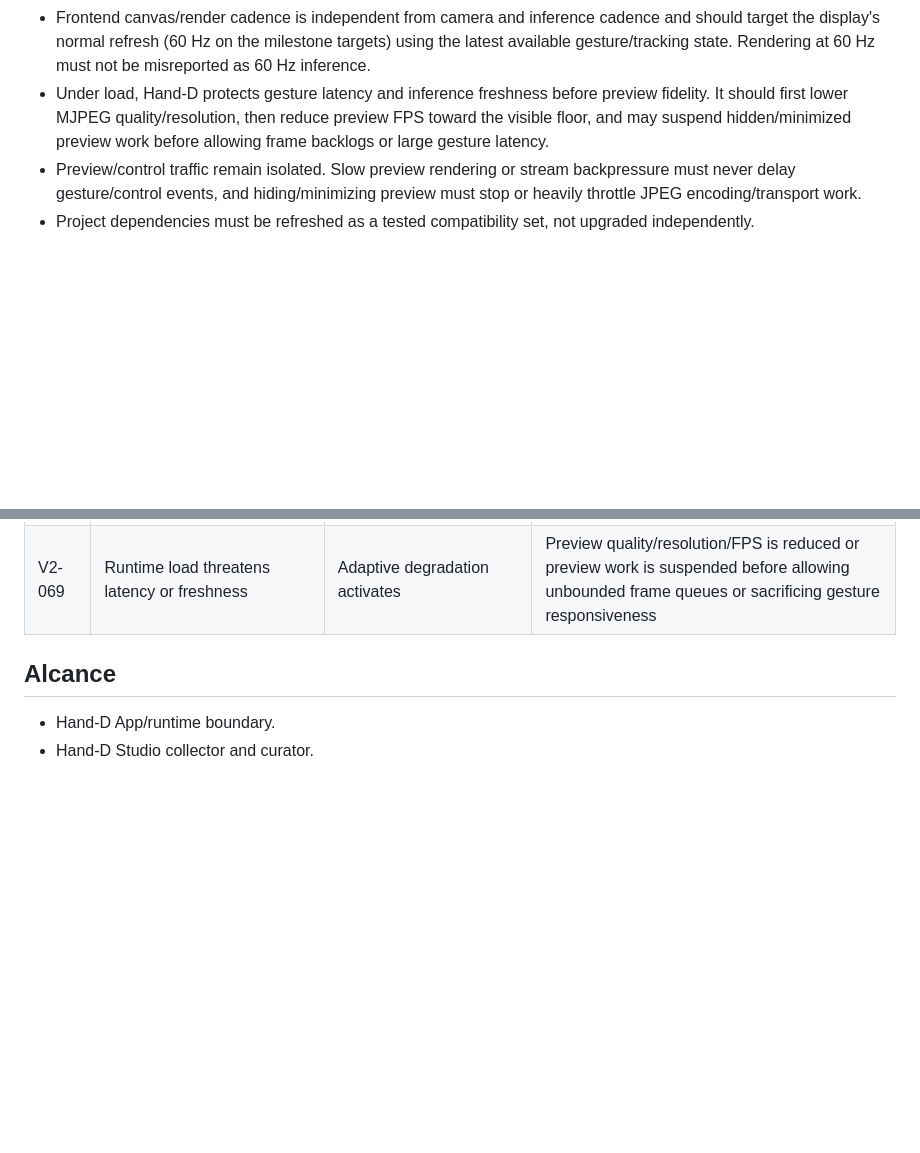
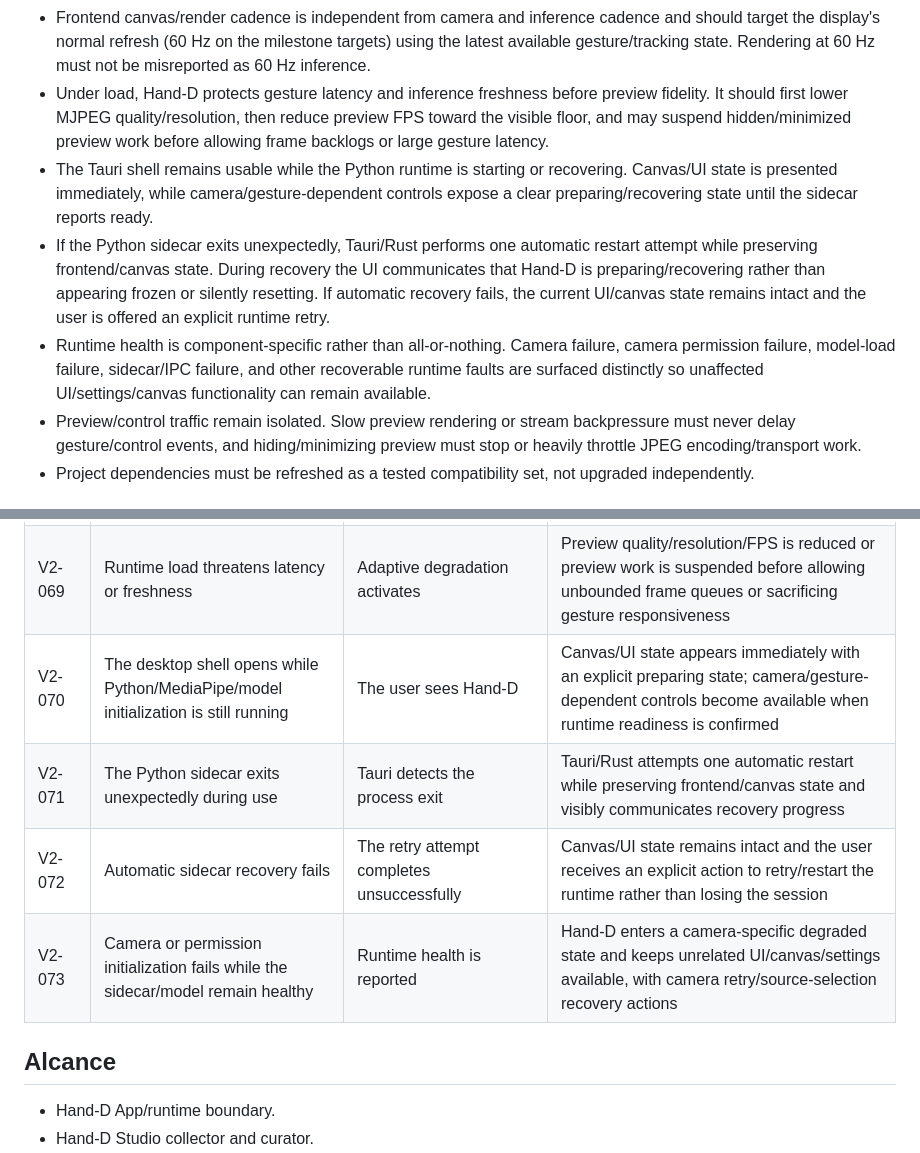
Before and after one commit to Abyss-Jc/Hand-D, a Markdown page: docs/requirements/hand-d-v2.md, 2 parts joined by grey strips. Rendered like a GitHub page; blank space fills up the shorter version.

Commit message:
docs: define resilient runtime recovery states

```diff
--- a/docs/requirements/hand-d-v2.md
+++ b/docs/requirements/hand-d-v2.md
@@ -68,6 +68,9 @@ The October 13 milestone is not a complete rewrite. It is a vertical slice that
 - Effective live inference cadence is also capability-driven: target the source cadence up to 60 Hz when feasible, prefer at least 30 gesture/tracking updates per second on capable supported hardware, and treat sustained operation below 20 Hz as a performance red flag. MediaPipe may still drop stale input frames to preserve freshness rather than accumulating latency.
 - Frontend canvas/render cadence is independent from camera and inference cadence and should target the display's normal refresh (60 Hz on the milestone targets) using the latest available gesture/tracking state. Rendering at 60 Hz must not be misreported as 60 Hz inference.
 - Under load, Hand-D protects gesture latency and inference freshness before preview fidelity. It should first lower MJPEG quality/resolution, then reduce preview FPS toward the visible floor, and may suspend hidden/minimized preview work before allowing frame backlogs or large gesture latency.
+- The Tauri shell remains usable while the Python runtime is starting or recovering. Canvas/UI state is presented immediately, while camera/gesture-dependent controls expose a clear preparing/recovering state until the sidecar reports ready.
+- If the Python sidecar exits unexpectedly, Tauri/Rust performs one automatic restart attempt while preserving frontend/canvas state. During recovery the UI communicates that Hand-D is preparing/recovering rather than appearing frozen or silently resetting. If automatic recovery fails, the current UI/canvas state remains intact and the user is offered an explicit runtime retry.
+- Runtime health is component-specific rather than all-or-nothing. Camera failure, camera permission failure, model-load failure, sidecar/IPC failure, and other recoverable runtime faults are surfaced distinctly so unaffected UI/settings/canvas functionality can remain available.
 - Preview/control traffic remain isolated. Slow preview rendering or stream backpressure must never delay gesture/control events, and hiding/minimizing preview must stop or heavily throttle JPEG encoding/transport work.
 - Project dependencies must be refreshed as a tested compatibility set, not upgraded independently.
 
@@ -145,6 +148,10 @@ The October 13 milestone is not a complete rewrite. It is a vertical slice that
 | V2-067 | Live camera inference runs on a supported target | Runtime cadence is measured | Hand-D targets source cadence up to 60 Hz when feasible, prefers >=30 gesture/tracking updates/s on capable hardware, and flags sustained <20 Hz as degraded rather than building stale-frame backlog |
 | V2-068 | Camera/inference cadence is lower than display refresh | The drawing UI renders | The frontend may render at 60 Hz using latest-state smoothing/interpolation without claiming or fabricating additional inference results |
 | V2-069 | Runtime load threatens latency or freshness | Adaptive degradation activates | Preview quality/resolution/FPS is reduced or preview work is suspended before allowing unbounded frame queues or sacrificing gesture responsiveness |
+| V2-070 | The desktop shell opens while Python/MediaPipe/model initialization is still running | The user sees Hand-D | Canvas/UI state appears immediately with an explicit preparing state; camera/gesture-dependent controls become available when runtime readiness is confirmed |
+| V2-071 | The Python sidecar exits unexpectedly during use | Tauri detects the process exit | Tauri/Rust attempts one automatic restart while preserving frontend/canvas state and visibly communicates recovery progress |
+| V2-072 | Automatic sidecar recovery fails | The retry attempt completes unsuccessfully | Canvas/UI state remains intact and the user receives an explicit action to retry/restart the runtime rather than losing the session |
+| V2-073 | Camera or permission initialization fails while the sidecar/model remain healthy | Runtime health is reported | Hand-D enters a camera-specific degraded state and keeps unrelated UI/canvas/settings available, with camera retry/source-selection recovery actions |
 
 ## Alcance
 
```
Also changed, not shown: docs/changes/hand-d-v2-modernization.md (+3 -0 lines), docs/reference/architecture.md (+6 -0 lines).
